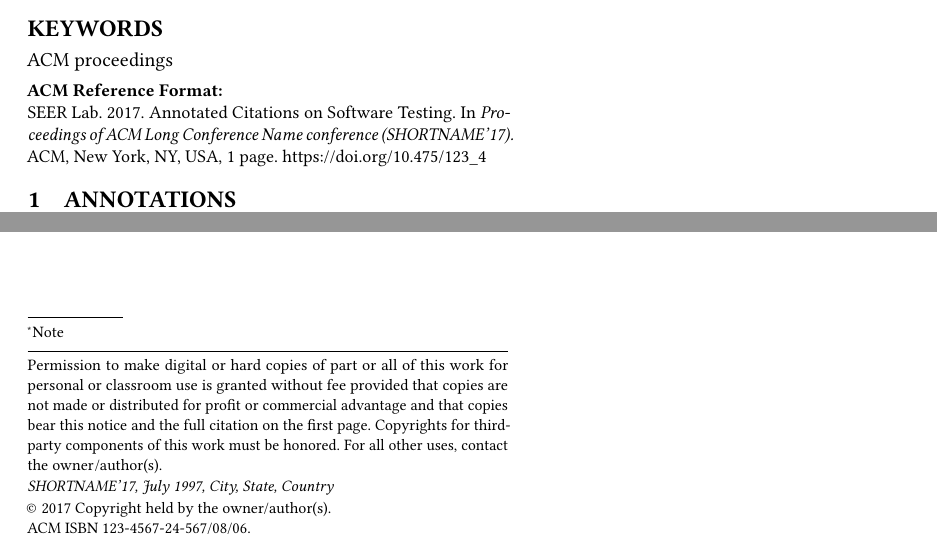
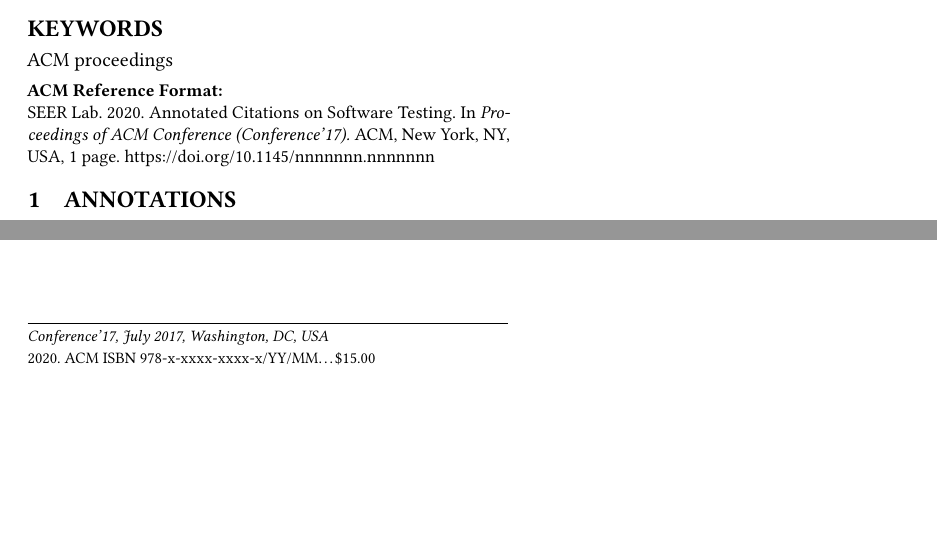
Before and after one commit to kbuffardi/TestingAnnotatedCitations, a LaTeX paper (annotations.tex): two parts of the page, joined at a grey line, cut so that both start at the same text, the shorter picture padded with empty space. Compiled offline with pdfLaTeX.

Commit message:
Updates from Overleaf

```diff
--- a/annotations.tex
+++ b/annotations.tex
@@ -5,37 +5,12 @@
 \graphicspath{{figure/}{figures/}}
 
 % Copyright
-%\setcopyright{none}
-%\setcopyright{acmcopyright}
-%\setcopyright{acmlicensed}
-\setcopyright{rightsretained}
-%\setcopyright{usgov}
-%\setcopyright{usgovmixed}
-%\setcopyright{cagov}
-%\setcopyright{cagovmixed}
-
-
-% DOI
-\acmDOI{10.475/123_4}
-
-% ISBN
-\acmISBN{123-4567-24-567/08/06}
-
-%Conference
-\acmConference[SHORTNAME'17]{ACM Long Conference Name conference}{July 1997}{City, State, Country}
-\acmYear{2017}
-\copyrightyear{2017}
-
-\acmPrice{15.00}
-
+\setcopyright{none}
 
 \begin{document}
 \title{Annotated Citations on Software Testing}
-%\titlenote{Produces the permission block, and copyright information}
-
 
 \author{SEER Lab}
-\authornote{Note}
 \affiliation{%
   \institution{California State University, Chico}
   \city{Chico}
```
Also changed, not shown: annotations.tex (8 more changed lines).
